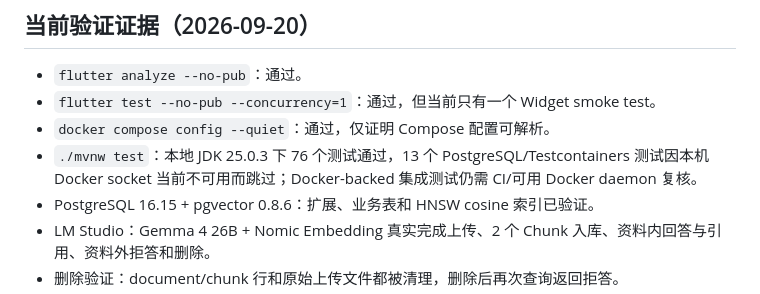
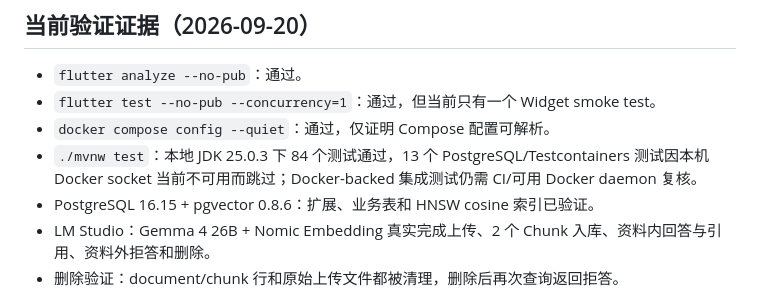
Before and after one commit to mikehot/rag-knowledge-base, a Markdown page: PORTFOLIO.md, the part around the change. Rendered like a GitHub page.

```diff
--- a/PORTFOLIO.md
+++ b/PORTFOLIO.md
@@ -22,7 +22,7 @@
 - `flutter analyze --no-pub`：通过。
 - `flutter test --no-pub --concurrency=1`：通过，但当前只有一个 Widget smoke test。
 - `docker compose config --quiet`：通过，仅证明 Compose 配置可解析。
-- `./mvnw test`：本地 JDK 25.0.3 下 76 个测试通过，13 个 PostgreSQL/Testcontainers 测试因本机 Docker socket 当前不可用而跳过；Docker-backed 集成测试仍需 CI/可用 Docker daemon 复核。
+- `./mvnw test`：本地 JDK 25.0.3 下 84 个测试通过，13 个 PostgreSQL/Testcontainers 测试因本机 Docker socket 当前不可用而跳过；Docker-backed 集成测试仍需 CI/可用 Docker daemon 复核。
 - PostgreSQL 16.15 + pgvector 0.8.6：扩展、业务表和 HNSW cosine 索引已验证。
 - LM Studio：Gemma 4 26B + Nomic Embedding 真实完成上传、2 个 Chunk 入库、资料内回答与引用、资料外拒答和删除。
 - 删除验证：document/chunk 行和原始上传文件都被清理，删除后再次查询返回拒答。
```
Also changed, not shown: PROGRESS.md (+1 -1 lines).
